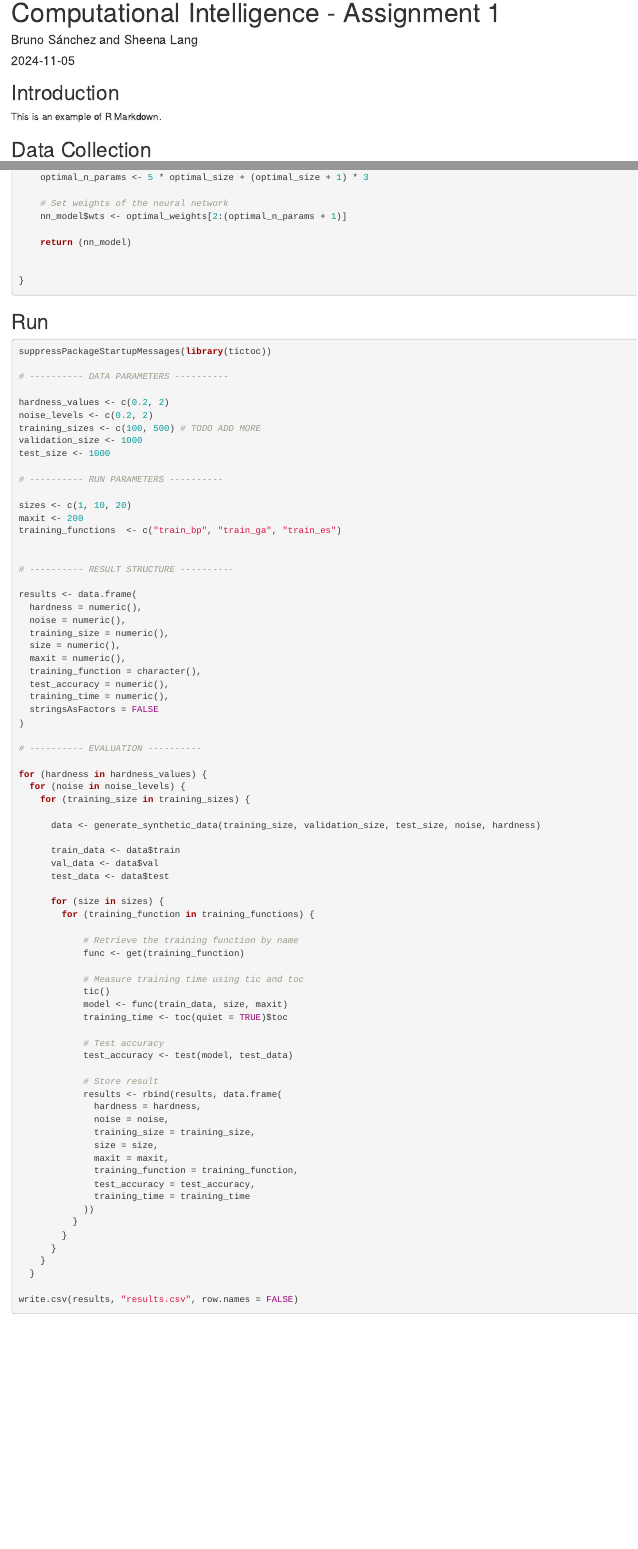
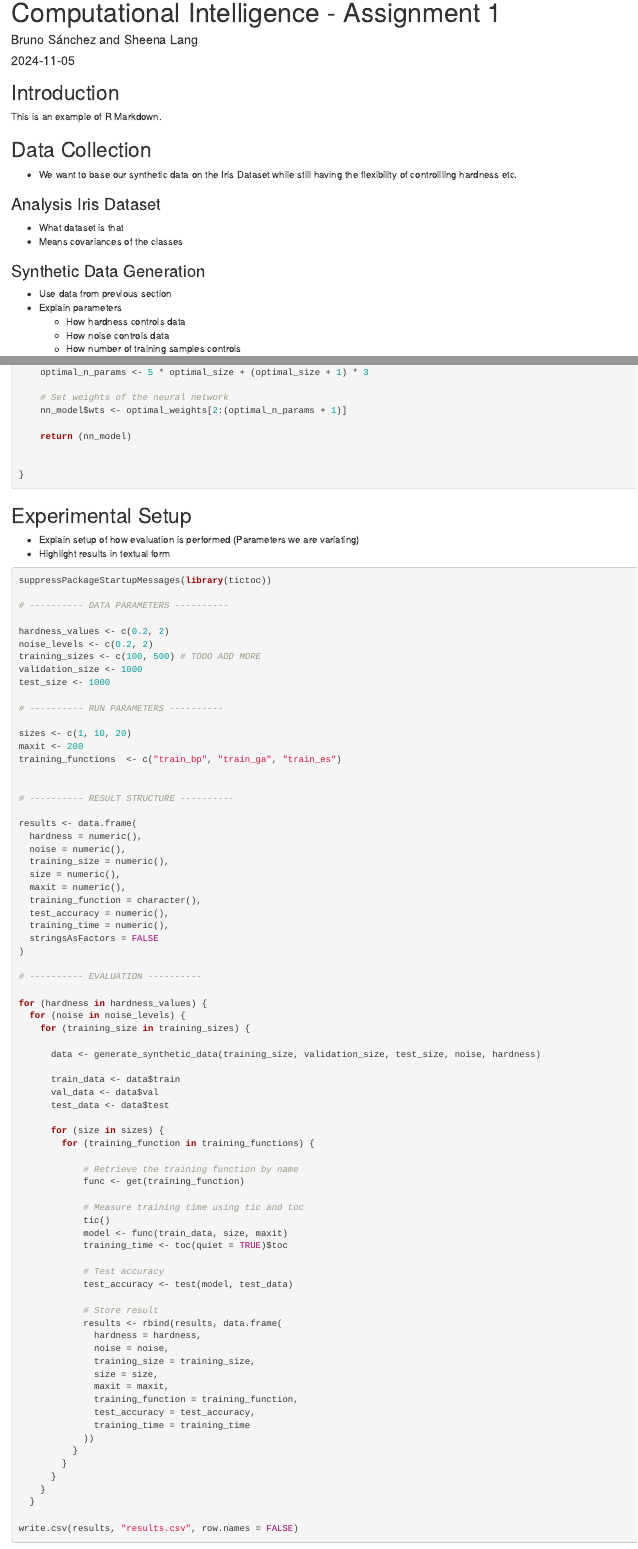
Before and after one commit to brunosangom/CI-Assignment1, an R Markdown document (report.Rmd): the page in a window 1100 px wide, from its top, and a second part further down, joined at a grey line. Rendered offline with R 4.5, knitr and Pandoc, with nearby package versions.

Commit message:
Added report structure

````diff
--- a/report.Rmd
+++ b/report.Rmd
@@ -10,6 +10,20 @@ output: html_document
 This is an example of R Markdown.
 
 ## Data Collection
+- We want to base our synthetic data on the Iris Dataset while still having the flexibility of controllling hardness etc.
+
+### Analysis Iris Dataset
+- What dataset is that
+- Means covariances of the classes
+
+### Synthetic Data Generation
+- Use data from previous section
+- Explain parameters
+  - How hardness controls data
+  - How noise controls data
+  - How number of training samples controls
+
+
 
 ```{r}
 
@@ -287,7 +307,9 @@ train_es <- function(train_data, size, maxit){
 ```
 
 
-## Run
+## Experimental Setup
+- Explain setup of how evaluation is performed (Parameters we are variating)
+- Highlight results in textual form
 
 ```{r, eval = FALSE}
 
````
Also changed, not shown: report.Rmd (15 more changed lines).
